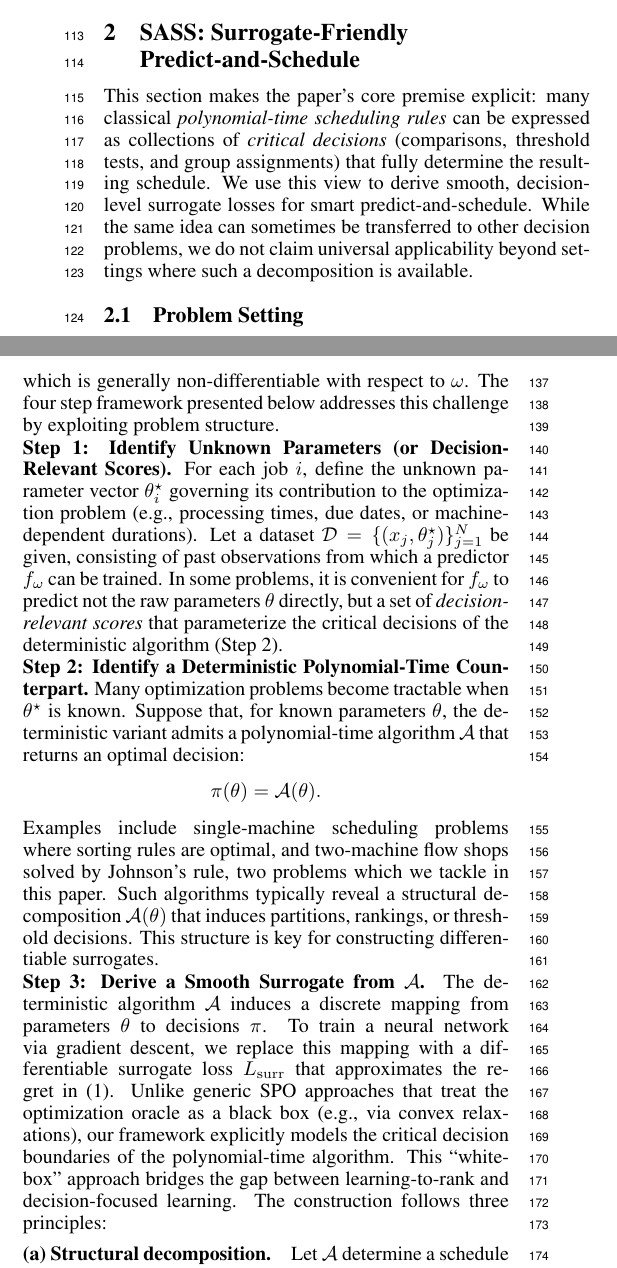
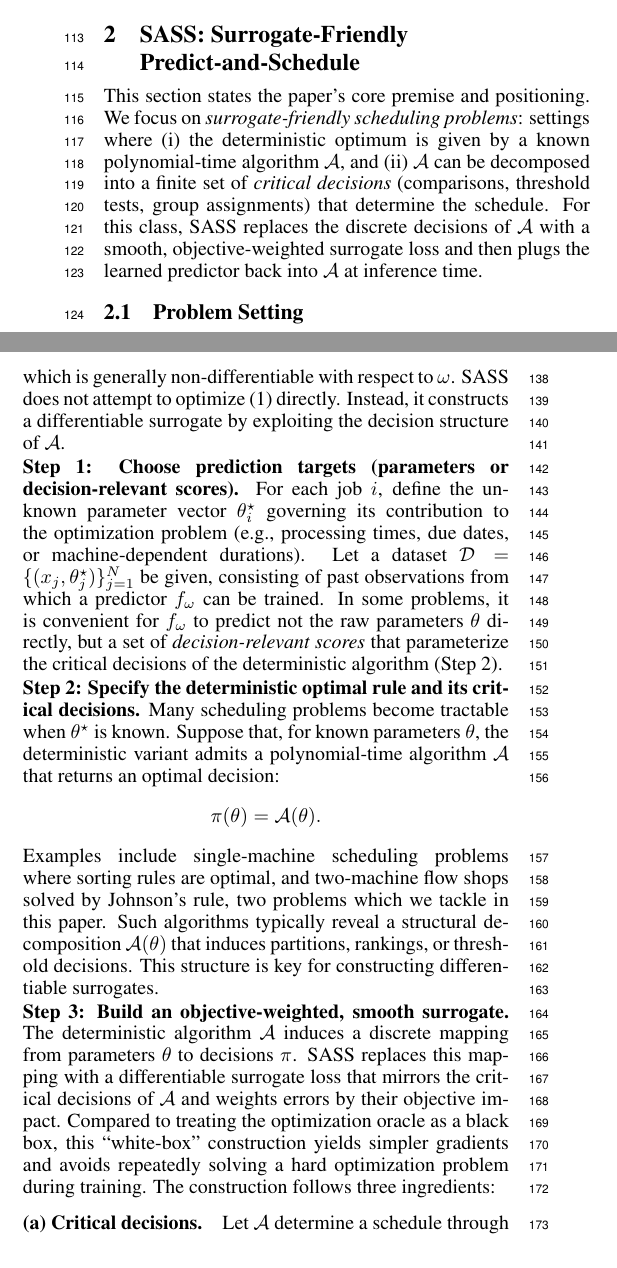
Before and after one commit to ArikSenderovich1983/IJCAI2026_Learn_to_Schedule, a LaTeX paper (main.tex): two parts of the columns of page 2 of 9, joined at a grey line, cut so that both start at the same text. Compiled offline with pdfLaTeX.

Commit message:
Crispen SASS framework section and clarify surrogate-friendly positioning

```diff
--- a/main.tex
+++ b/main.tex
@@ -106,15 +106,15 @@ We discuss related work in Section~\ref{sec:related_work} and conclude in Sectio
 \section{SASS: Surrogate-Friendly Predict-and-Schedule}
 \label{sec:framework}
 
-This section makes the paper's core premise explicit: many classical
-\emph{polynomial-time scheduling rules} can be expressed as collections of
-\emph{critical decisions} (comparisons, threshold tests, and group assignments)
-that fully determine the resulting schedule.
-We use this view to derive smooth, decision-level surrogate losses for
-smart predict-and-schedule.
-While the same idea can sometimes be transferred to other decision problems, we
-do not claim universal applicability beyond settings where such a decomposition
-is available.
+This section states the paper's core premise and positioning.
+We focus on \emph{surrogate-friendly scheduling problems}: settings where (i) the
+deterministic optimum is given by a known polynomial-time algorithm
+$\mathcal{A}$, and (ii) $\mathcal{A}$ can be decomposed into a finite set of
+\emph{critical decisions} (comparisons, threshold tests, group assignments) that
+determine the schedule.
+For this class, SASS replaces the discrete decisions of $\mathcal{A}$ with a
+smooth, objective-weighted surrogate loss and then plugs the learned predictor
+back into $\mathcal{A}$ at inference time.
 
 \subsection{Problem Setting}
 
@@ -142,10 +142,10 @@ C(\pi(\hat{\theta});\theta^\star)
 C(\pi(\theta^\star);\theta^\star),
 \end{equation}
 which is generally non-differentiable with respect to~$\omega$.
-The four step framework presented
-below addresses this challenge by exploiting problem structure.
+SASS does not attempt to optimize~\eqref{eq:regret-general} directly.
+Instead, it constructs a differentiable surrogate by exploiting the decision structure of $\mathcal{A}$.
 
-\noindent\textbf{Step 1: Identify Unknown Parameters (or Decision-Relevant Scores).}
+\noindent\textbf{Step 1: Choose prediction targets (parameters or decision-relevant scores).}
 For each job $i$, define the unknown parameter vector $\theta_i^\star$ governing
 its contribution to the optimization problem (e.g., processing times, due dates,
 or machine-dependent durations).
@@ -156,7 +156,8 @@ In some problems, it is convenient for $f_\omega$ to predict not the raw
 parameters $\theta$ directly, but a set of \emph{decision-relevant scores} that
 parameterize the critical decisions of the deterministic algorithm (Step~2).
 
-\noindent\textbf{Step 2: Identify a Deterministic Polynomial-Time Counterpart.} Many optimization problems become tractable when $\theta^\star$ is known.
+\noindent\textbf{Step 2: Specify the deterministic optimal rule and its critical decisions.}
+Many scheduling problems become tractable when $\theta^\star$ is known.
 Suppose that, for known parameters $\theta$, the deterministic variant admits a
 polynomial-time algorithm $\mathcal{A}$ that returns an optimal decision:
 \[
@@ -168,17 +169,14 @@ Such algorithms typically reveal a structural decomposition
 $\mathcal{A}(\theta)$ that induces partitions, rankings, or threshold decisions.
 This structure is key for constructing differentiable surrogates.
 
-\noindent\textbf{Step 3: Derive a Smooth Surrogate from $\mathcal{A}$.} The deterministic algorithm $\mathcal{A}$ induces a discrete mapping from
+\noindent\textbf{Step 3: Build an objective-weighted, smooth surrogate.}
+The deterministic algorithm $\mathcal{A}$ induces a discrete mapping from
 parameters~$\theta$ to decisions~$\pi$.
-To train a neural network via gradient
-descent, we replace this mapping with a differentiable surrogate loss
-$L_{\mathrm{surr}}$ that approximates the regret in
-(\ref{eq:regret-general}).
-Unlike generic SPO approaches that treat the optimization oracle as a black box (e.g., via convex relaxations), our framework explicitly models the critical decision boundaries of the polynomial-time algorithm.
-This ``white-box'' approach bridges the gap between learning-to-rank and decision-focused learning.
-The construction follows three principles:
+SASS replaces this mapping with a differentiable surrogate loss that mirrors the critical decisions of $\mathcal{A}$ and weights errors by their objective impact.
+Compared to treating the optimization oracle as a black box, this ``white-box'' construction yields simpler gradients and avoids repeatedly solving a hard optimization problem during training.
+The construction follows three ingredients:
 
-\paragraph{(a) Structural decomposition.}
+\paragraph{(a) Critical decisions.}
 Let $\mathcal{A}$ determine a schedule through a finite set of \emph{critical
 decisions} $\mathcal{K}$, such as:
 (i) pairwise precedence comparisons (e.g., SPT/EDD/FIFO-style ordering
```
Also changed, not shown: main.tex (24 more changed lines).
